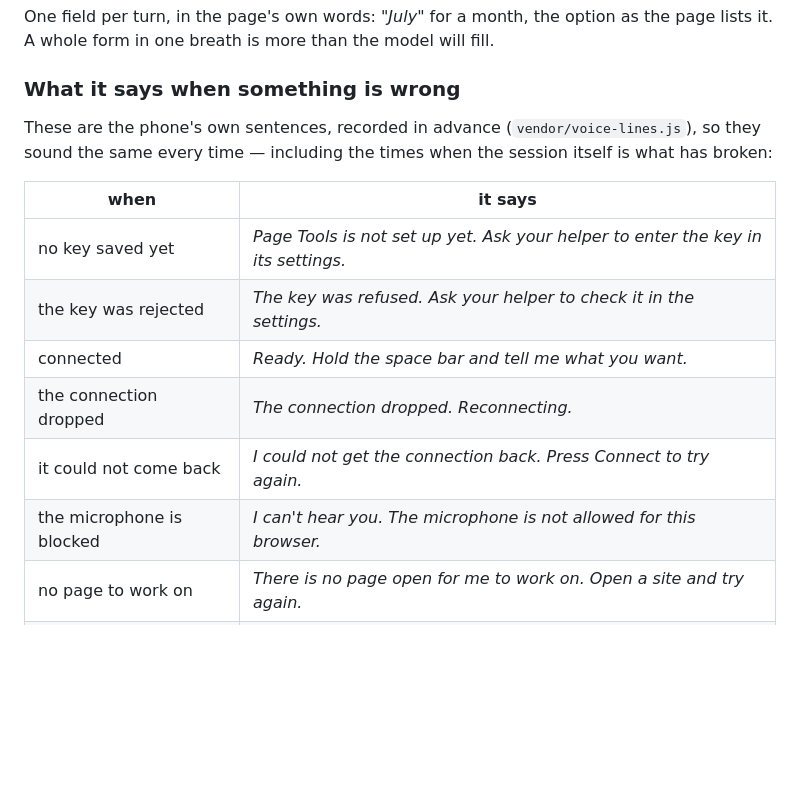
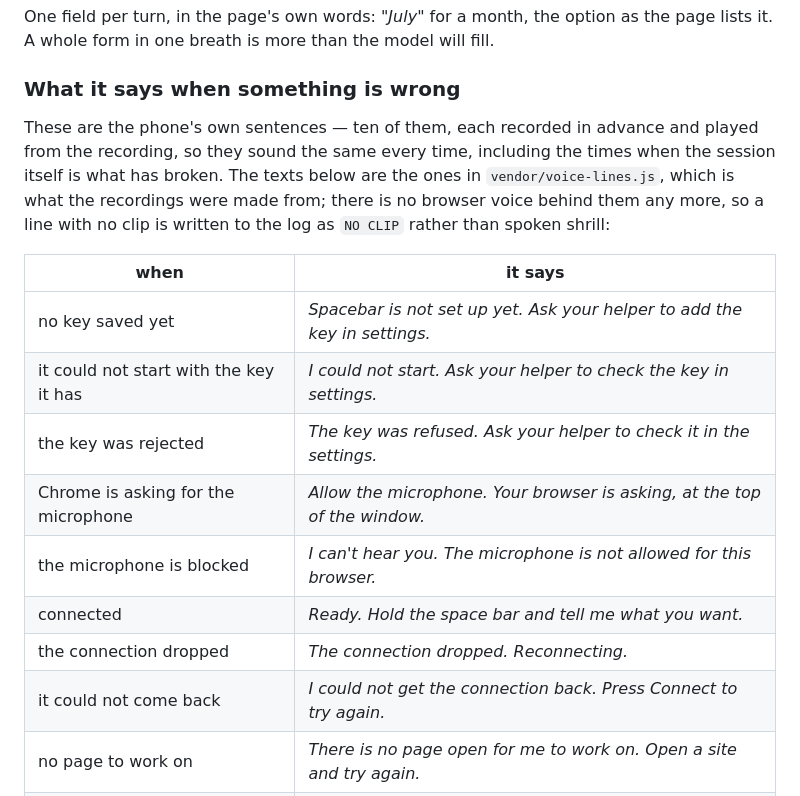
Before and after one commit to TonyTheCat/spacebar, a Markdown page: README.md, the part around the change. Rendered like a GitHub page; blank space fills up the shorter version.

Commit message:
README: ten lines, in the words the recordings were made from
The voice brick moved twice today: the no-key line says Spacebar, two lines
were added (could-not-start, allow-the-microphone), all ten are recorded, and
the browser's own voice is gone. The table now quotes vendor/voice-lines.js
as it is on main, and says what happens when a clip is missing.

Co-Authored-By: Claude Fable 5.1 <noreply@anthropic.com>
Claude-Session: https://claude.ai/code/session_01DCqThze1zTt9SbwgyRtT1r

```diff
--- a/README.md
+++ b/README.md
@@ -93,17 +93,22 @@ lists it. A whole form in one breath is more than the model will fill.
 
 ### What it says when something is wrong
 
-These are the phone's own sentences, recorded in advance (`vendor/voice-lines.js`), so they
-sound the same every time — including the times when the session itself is what has broken:
+These are the phone's own sentences — ten of them, each recorded in advance and played from
+the recording, so they sound the same every time, including the times when the session itself
+is what has broken. The texts below are the ones in `vendor/voice-lines.js`, which is what the
+recordings were made from; there is no browser voice behind them any more, so a line with no
+clip is written to the log as `NO CLIP` rather than spoken shrill:
 
 | when | it says |
 |---|---|
-| no key saved yet | *Page Tools is not set up yet. Ask your helper to enter the key in its settings.* |
+| no key saved yet | *Spacebar is not set up yet. Ask your helper to add the key in settings.* |
+| it could not start with the key it has | *I could not start. Ask your helper to check the key in settings.* |
 | the key was rejected | *The key was refused. Ask your helper to check it in the settings.* |
+| Chrome is asking for the microphone | *Allow the microphone. Your browser is asking, at the top of the window.* |
+| the microphone is blocked | *I can't hear you. The microphone is not allowed for this browser.* |
 | connected | *Ready. Hold the space bar and tell me what you want.* |
 | the connection dropped | *The connection dropped. Reconnecting.* |
 | it could not come back | *I could not get the connection back. Press Connect to try again.* |
-| the microphone is blocked | *I can't hear you. The microphone is not allowed for this browser.* |
 | no page to work on | *There is no page open for me to work on. Open a site and try again.* |
 | the key was held too long | *I stopped listening. Let go of the key and press it again.* |
 
```
